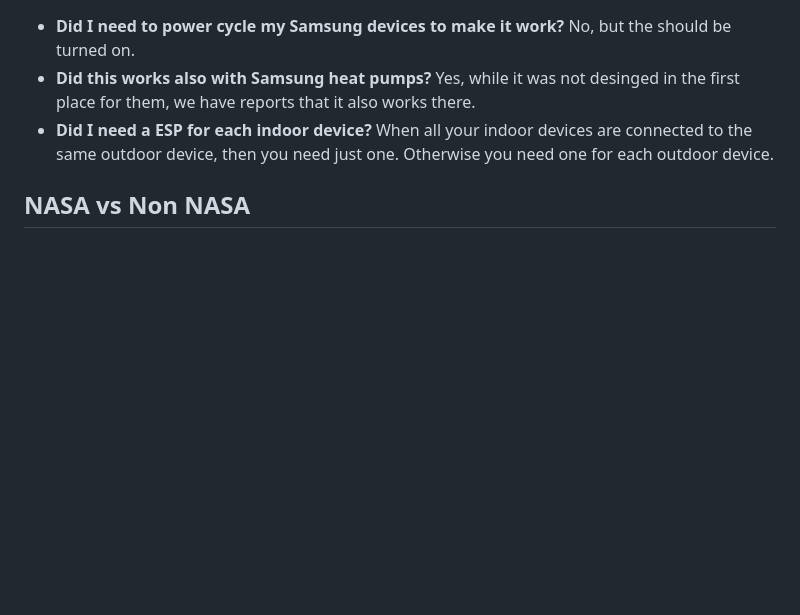
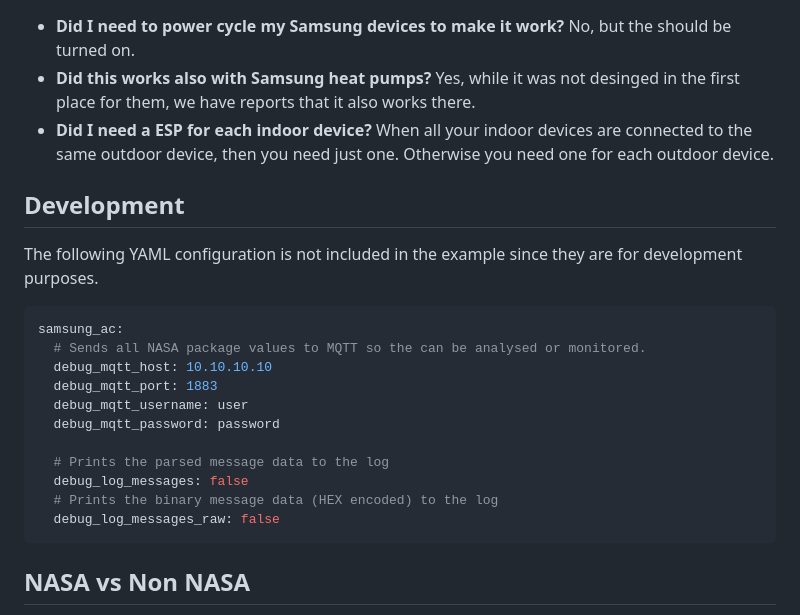
Before and after one commit to lanwin/esphome_samsung_ac, a Markdown page: readme.md, the part around the change. Rendered like a GitHub page; blank space fills up the shorter version.

````diff
--- a/readme.md
+++ b/readme.md
@@ -102,6 +102,24 @@ Follow these steps to install and configure the software for your AC unit contro
 * **Did this works also with Samsung heat pumps?** Yes, while it was not desinged in the first place for them, we have reports that it also works there.
 * **Did I need a ESP for each indoor device?** When all your indoor devices are connected to the same outdoor device, then you need just one. Otherwise you need one for each outdoor device.
 
+## Development
+
+The following YAML configuration is not included in the example since they are for development purposes.
+
+```yaml
+samsung_ac:
+  # Sends all NASA package values to MQTT so the can be analysed or monitored.
+  debug_mqtt_host: 10.10.10.10
+  debug_mqtt_port: 1883
+  debug_mqtt_username: user
+  debug_mqtt_password: password
+
+  # Prints the parsed message data to the log
+  debug_log_messages: false
+  # Prints the binary message data (HEX encoded) to the log
+  debug_log_messages_raw: false
+```
+
 ## NASA vs Non NASA
 
 It took me a while to figure out what the difference is. NASA is the new wire protocol which Samsung uses for their AC systems.
````
